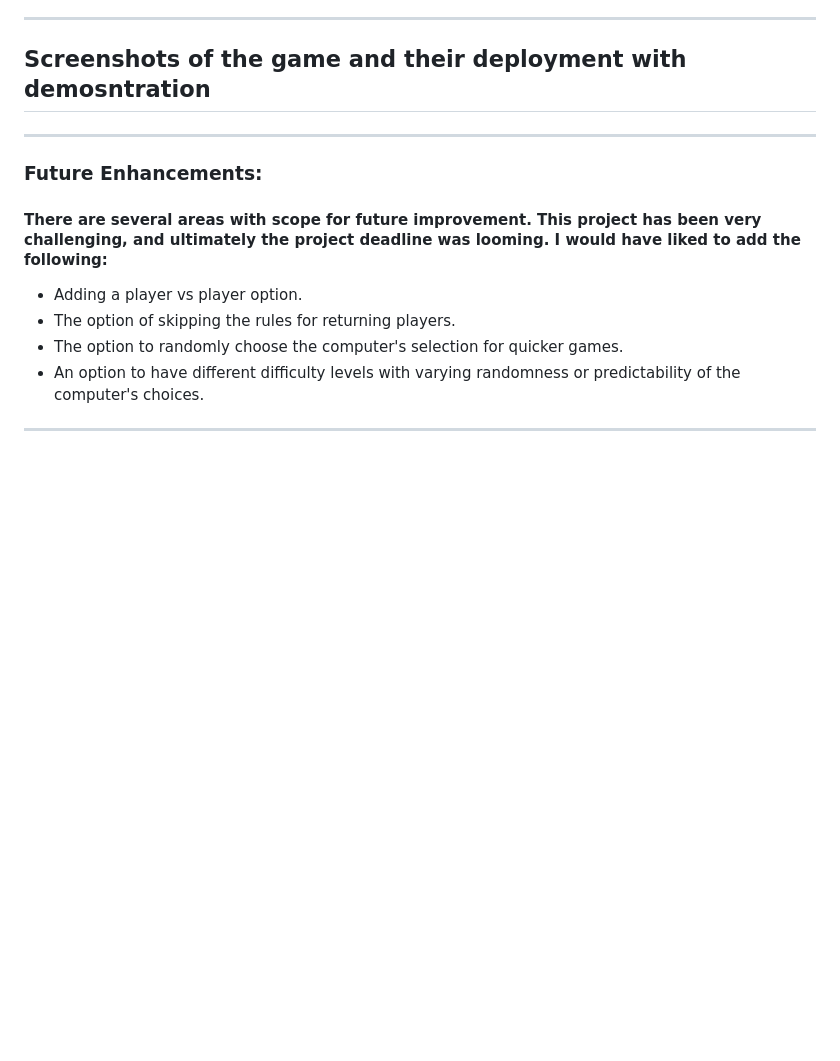
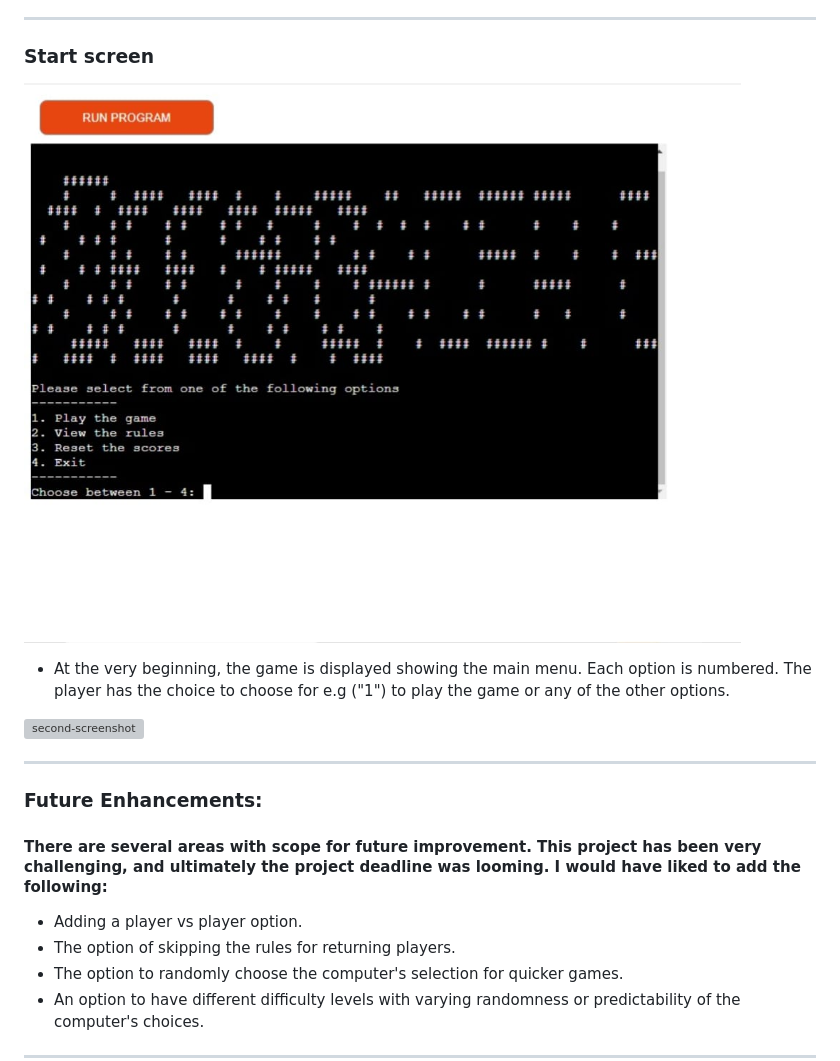
Before and after one commit to TranshumanistAJ/RockPapersSciessors, a Markdown page: README.md, the part around the change. Drawn GitHub-style; pictures changed too: images/zero-ask-for-a-number.jpeg (added); blank space fills up the shorter version; grey boxes are pictures that could not be loaded.

Commit message:
add more changes to the readme.md file

```diff
--- a/README.md
+++ b/README.md
@@ -109,7 +109,11 @@ ____
 - **play_game()**: Manages the game loop, user input, and score updates.
 ____
 
-## Screenshots of the game and their deployment with demosntration
+### Start screen
+![start-screen](images/zero-ask-for-a-number.jpeg)
+- At the very beginning, the game is displayed showing the main menu. Each option is numbered. The player has the choice to choose for e.g ("1") to play the game or any of the other options.
+
+![second-screenshot]()
 
 _____
 
```
Also changed, not shown: images/one-and-askname.jpeg (added).
